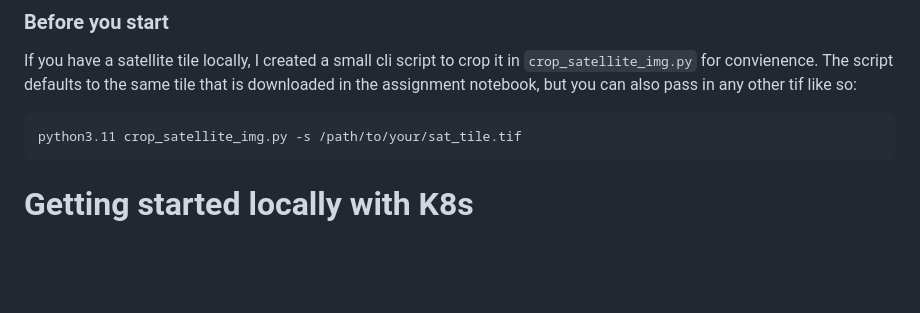
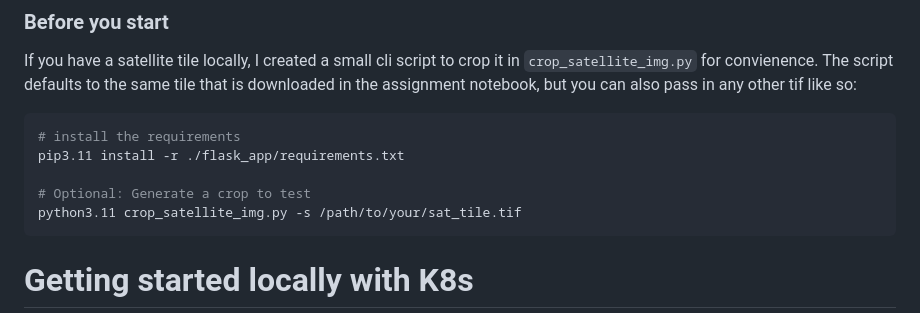
Before and after one commit to jessebot/infer_sat_img, a Markdown page: README.md, the part around the change. GitHub-like rendering; blank space fills up the shorter version.

Commit message:
add requirement for requirments :)

````diff
--- a/README.md
+++ b/README.md
@@ -39,6 +39,10 @@ Note: An earlier version of this repo did not include the GPU enabled Dockerfile
 If you have a satellite tile locally, I created a small cli script to crop it in `crop_satellite_img.py` for convienence. The script defaults to the same tile that is downloaded in the assignment notebook, but you can also pass in any other tif like so:
 
 ```bash
+# install the requirements
+pip3.11 install -r ./flask_app/requirements.txt
+
+# Optional: Generate a crop to test
 python3.11 crop_satellite_img.py -s /path/to/your/sat_tile.tif
 ```
 
````
